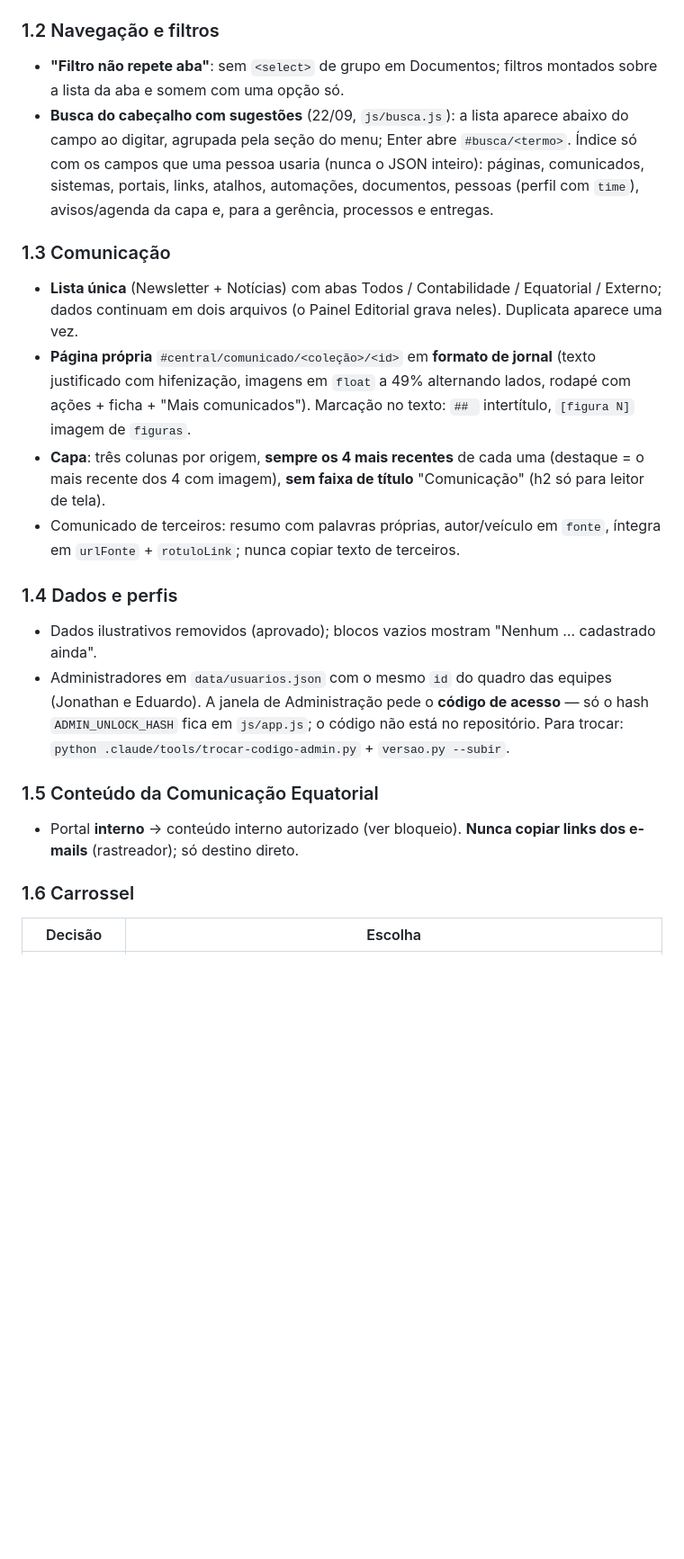
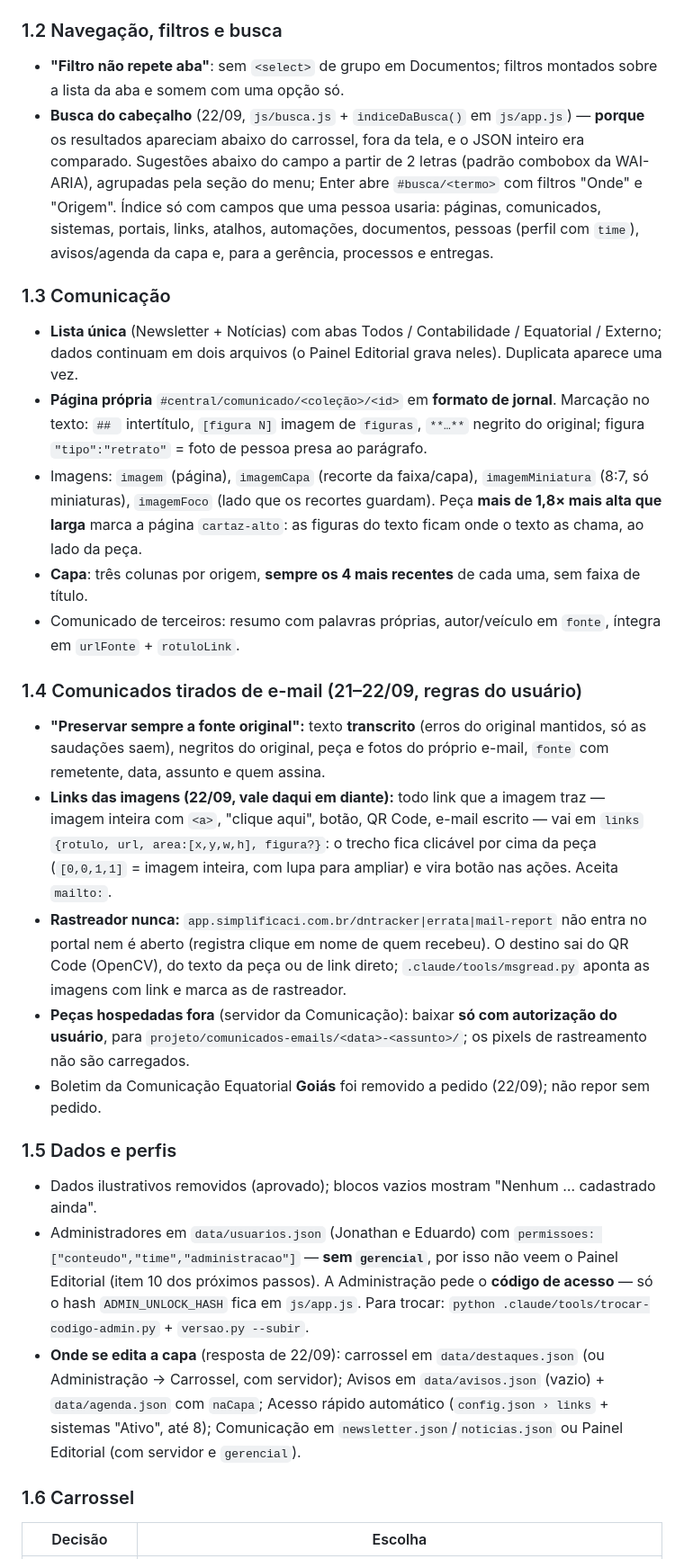
Before and after one commit to jonathanbrunosb/portal-contabilidade, a Markdown page: PROJETO_ESTADO_ATUAL.md, the part around one of its changes. Shown at 90% size. GitHub-like rendering; blank space fills up the shorter version.

```diff
--- a/PROJETO_ESTADO_ATUAL.md
+++ b/PROJETO_ESTADO_ATUAL.md
@@ -44,22 +41,28 @@
 - Paleta do usuário: Contabilidade verde-água `#0D6B64`, Equatorial `#004AAD`, Externo roxo `#6A4BC9` (tokens `--origem-*`, AA). Selo cheio; a categoria perdeu a cor.
 - `origemDe(colecao,item)` + `ORIGEM_PADRAO` em `js/app.js`.
 
-### 1.2 Navegação e filtros
+### 1.2 Navegação, filtros e busca
 - **"Filtro não repete aba"**: sem `<select>` de grupo em Documentos; filtros montados sobre a lista da aba e somem com uma opção só.
-- **Busca do cabeçalho com sugestões** (22/09, `js/busca.js`): a lista aparece abaixo do campo ao digitar, agrupada pela seção do menu; Enter abre `#busca/<termo>`. Índice só com os campos que uma pessoa usaria (nunca o JSON inteiro): páginas, comunicados, sistemas, portais, links, atalhos, automações, documentos, pessoas (perfil com `time`), avisos/agenda da capa e, para a gerência, processos e entregas.
+- **Busca do cabeçalho** (22/09, `js/busca.js` + `indiceDaBusca()` em `js/app.js`) — **porque** os resultados apareciam abaixo do carrossel, fora da tela, e o JSON inteiro era comparado. Sugestões abaixo do campo a partir de 2 letras (padrão combobox da WAI-ARIA), agrupadas pela seção do menu; Enter abre `#busca/<termo>` com filtros "Onde" e "Origem". Índice só com campos que uma pessoa usaria: páginas, comunicados, sistemas, portais, links, atalhos, automações, documentos, pessoas (perfil com `time`), avisos/agenda da capa e, para a gerência, processos e entregas.
 
 ### 1.3 Comunicação
 - **Lista única** (Newsletter + Notícias) com abas Todos / Contabilidade / Equatorial / Externo; dados continuam em dois arquivos (o Painel Editorial grava neles). Duplicata aparece uma vez.
-- **Página própria** `#central/comunicado/<coleção>/<id>` em **formato de jornal** (texto justificado com hifenização, imagens em `float` a 49% alternando lados, rodapé com ações + ficha + "Mais comunicados"). Marcação no texto: `## ` intertítulo, `[figura N]` imagem de `figuras`.
-- **Capa**: três colunas por origem, **sempre os 4 mais recentes** de cada uma (destaque = o mais recente dos 4 com imagem), **sem faixa de título** "Comunicação" (h2 só para leitor de tela).
-- Comunicado de terceiros: resumo com palavras próprias, autor/veículo em `fonte`, íntegra em `urlFonte` + `rotuloLink`; nunca copiar texto de terceiros.
+- **Página própria** `#central/comunicado/<coleção>/<id>` em **formato de jornal**. Marcação no texto: `## ` intertítulo, `[figura N]` imagem de `figuras`, `**…**` negrito do original; figura `"tipo":"retrato"` = foto de pessoa presa ao parágrafo.
+- Imagens: `imagem` (página), `imagemCapa` (recorte da faixa/capa), `imagemMiniatura` (8:7, só miniaturas), `imagemFoco` (lado que os recortes guardam). Peça **mais de 1,8× mais alta que larga** marca a página `cartaz-alto`: as figuras do texto ficam onde o texto as chama, ao lado da peça.
+- **Capa**: três colunas por origem, **sempre os 4 mais recentes** de cada uma, sem faixa de título.
+- Comunicado de terceiros: resumo com palavras próprias, autor/veículo em `fonte`, íntegra em `urlFonte` + `rotuloLink`.
 
-### 1.4 Dados e perfis
+### 1.4 Comunicados tirados de e-mail (21–22/09, regras do usuário)
+- **"Preservar sempre a fonte original":** texto **transcrito** (erros do original mantidos, só as saudações saem), negritos do original, peça e fotos do próprio e-mail, `fonte` com remetente, data, assunto e quem assina.
+- **Links das imagens (22/09, vale daqui em diante):** todo link que a imagem traz — imagem inteira com `<a>`, "clique aqui", botão, QR Code, e-mail escrito — vai em `links` `{rotulo, url, area:[x,y,w,h], figura?}`: o trecho fica clicável por cima da peça (`[0,0,1,1]` = imagem inteira, com lupa para ampliar) e vira botão nas ações. Aceita `mailto:`.
+- **Rastreador nunca:** `app.simplificaci.com.br/dntracker|errata|mail-report` não entra no portal nem é aberto (registra clique em nome de quem recebeu). O destino sai do QR Code (OpenCV), do texto da peça ou de link direto; `.claude/tools/msgread.py` aponta as imagens com link e marca as de rastreador.
+- **Peças hospedadas fora** (servidor da Comunicação): baixar **só com autorização do usuário**, para `projeto/comunicados-emails/<data>-<assunto>/`; os pixels de rastreamento não são carregados.
+- Boletim da Comunicação Equatorial **Goiás** foi removido a pedido (22/09); não repor sem pedido.
+
+### 1.5 Dados e perfis
 - Dados ilustrativos removidos (aprovado); blocos vazios mostram "Nenhum … cadastrado ainda".
-- Administradores em `data/usuarios.json` com o mesmo `id` do quadro das equipes (Jonathan e Eduardo). A janela de Administração pede o **código de acesso** — só o hash `ADMIN_UNLOCK_HASH` fica em `js/app.js`; o código não está no repositório. Para trocar: `python .claude/tools/trocar-codigo-admin.py` + `versao.py --subir`.
-
-### 1.5 Conteúdo da Comunicação Equatorial
-- Portal **interno** → conteúdo interno autorizado (ver bloqueio). **Nunca copiar links dos e-mails** (rastreador); só destino direto.
+- Administradores em `data/usuarios.json` (Jonathan e Eduardo) com `permissoes: ["conteudo","time","administracao"]` — **sem `gerencial`**, por isso não veem o Painel Editorial (item 10 dos próximos passos). A Administração pede o **código de acesso** — só o hash `ADMIN_UNLOCK_HASH` fica em `js/app.js`. Para trocar: `python .claude/tools/trocar-codigo-admin.py` + `versao.py --subir`.
+- **Onde se edita a capa** (resposta de 22/09): carrossel em `data/destaques.json` (ou Administração → Carrossel, com servidor); Avisos em `data/avisos.json` (vazio) + `data/agenda.json` com `naCapa`; Acesso rápido automático (`config.json › links` + sistemas "Ativo", até 8); Comunicação em `newsletter.json`/`noticias.json` ou Painel Editorial (com servidor e `gerencial`).
 
 ### 1.6 Carrossel
 
```
Also changed, not shown: other parts of PROJETO_ESTADO_ATUAL.md (+66 -68 lines), PROJETO_ESTADO_RESOLVIDOS.md (+3 -1 lines).
